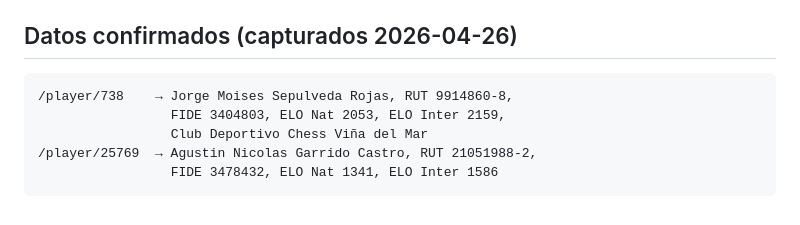
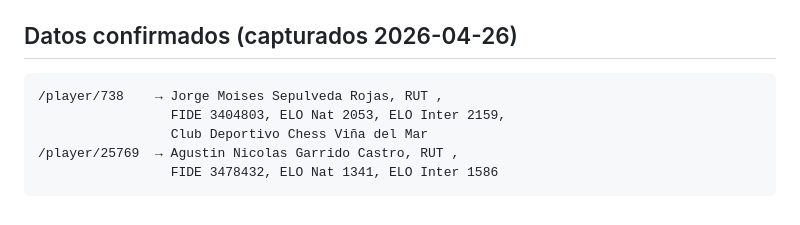
Before and after one commit to agusnoopy3000/ChessQuery_FS3, a Markdown page: ms-etl/docs/AJEFECH_SCRAPER.md, the part around the change. Drawn GitHub-style.

Commit message:
Remove RUT
Removed RUT numbers from player data entries.

````diff
--- a/ms-etl/docs/AJEFECH_SCRAPER.md
+++ b/ms-etl/docs/AJEFECH_SCRAPER.md
@@ -92,9 +92,9 @@ Ver `docs/ajefech_player_sample.json` (capturado del live).
 ## Datos confirmados (capturados 2026-04-26)
 
 ```
-/player/738    → Jorge Moises Sepulveda Rojas, RUT 9914860-8,
+/player/738    → Jorge Moises Sepulveda Rojas, RUT ,
                  FIDE 3404803, ELO Nat 2053, ELO Inter 2159,
                  Club Deportivo Chess Viña del Mar
-/player/25769  → Agustin Nicolas Garrido Castro, RUT 21051988-2,
+/player/25769  → Agustin Nicolas Garrido Castro, RUT ,
                  FIDE 3478432, ELO Nat 1341, ELO Inter 1586
 ```
````
